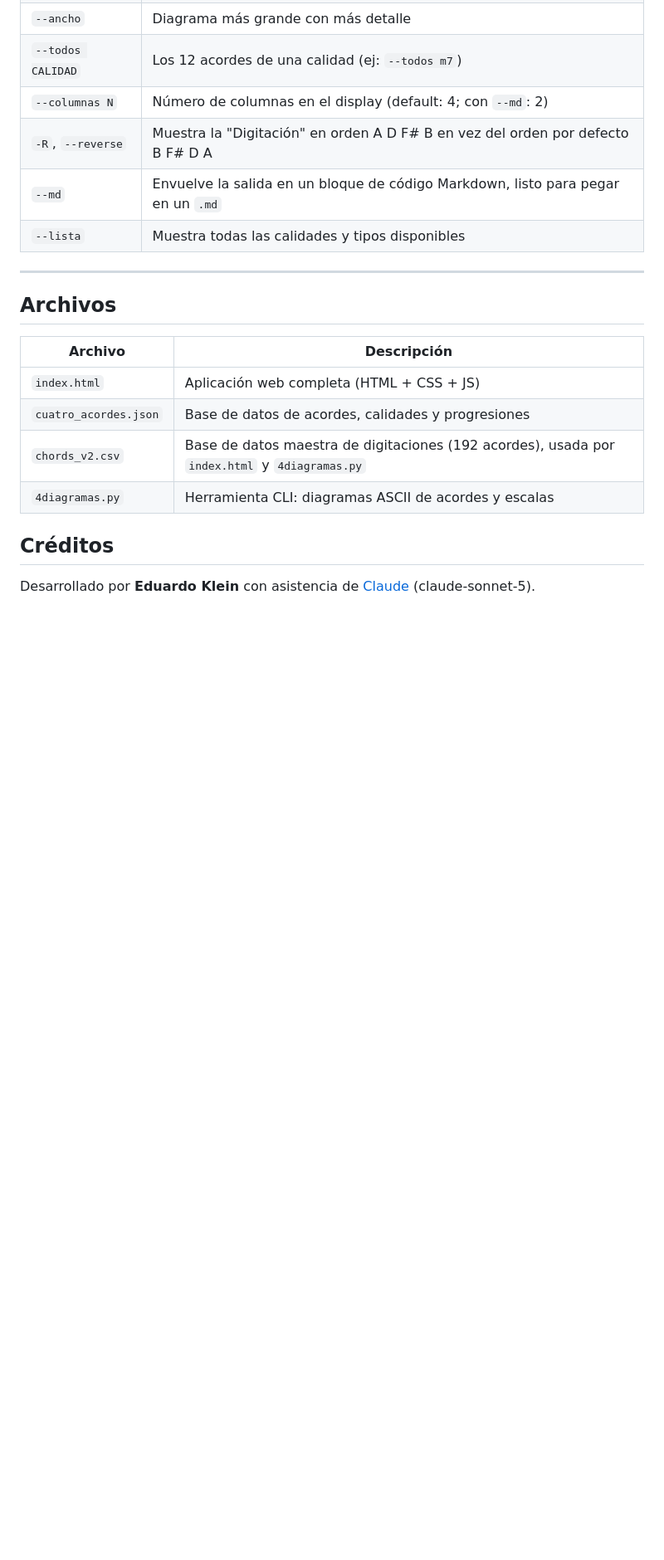
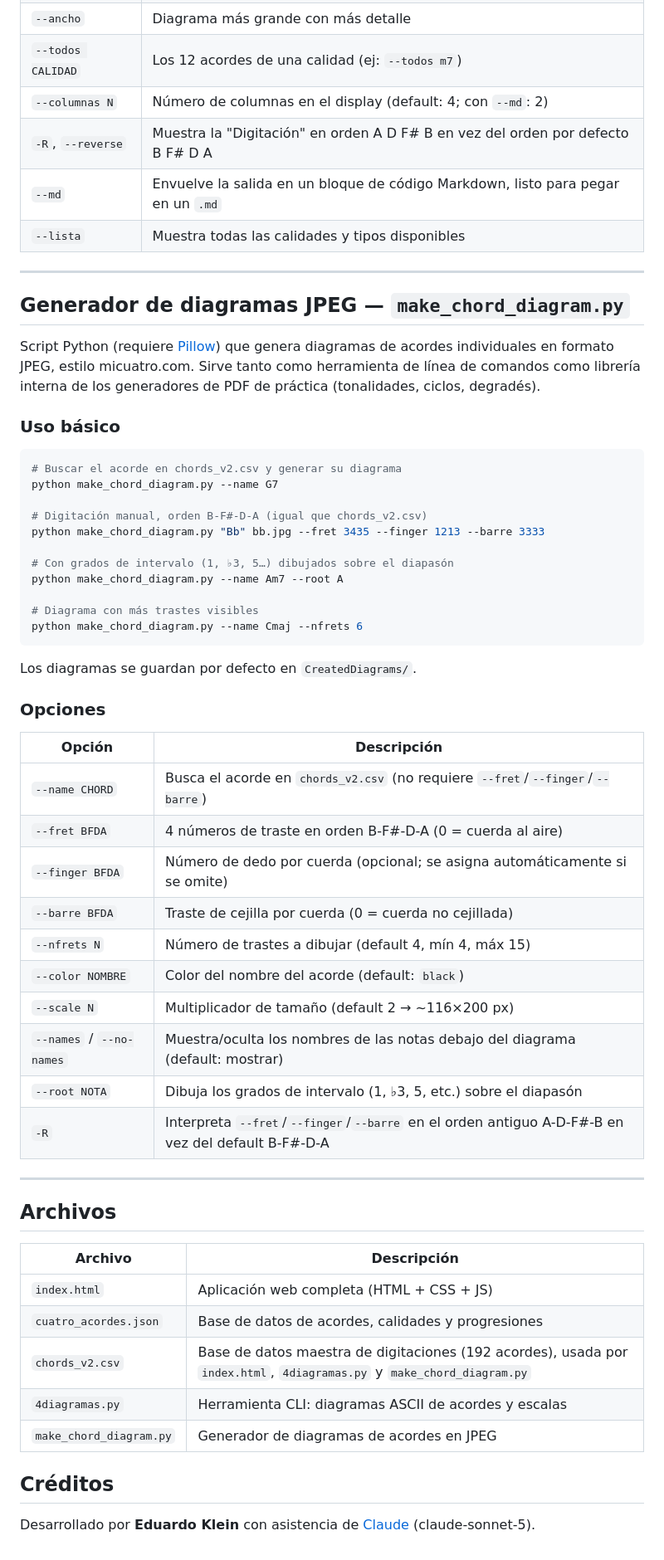
Before and after one commit to diodon/CuatroAcordes, a Markdown page: README.md, the part around the change. Shown at 83% size. Rendered like a GitHub page; blank space fills up the shorter version.

Commit message:
Document make_chord_diagram.py in the README
Adds a usage/options section for the JPEG diagram generator (--name lookup,
manual --fret/--finger/--barre, --root interval grades, --nfrets) and lists
it in the Archivos table. All example commands verified to run correctly.

Co-Authored-By: Claude Sonnet 5 <noreply@anthropic.com>

````diff
--- a/README.md
+++ b/README.md
@@ -126,14 +126,54 @@ Con `--dom`, los grados diatónicos y sus dominantes secundarios se muestran en
 
 ---
 
+## Generador de diagramas JPEG — `make_chord_diagram.py`
+
+Script Python (requiere [Pillow](https://pillow.readthedocs.io/)) que genera diagramas de acordes individuales en formato JPEG, estilo micuatro.com. Sirve tanto como herramienta de línea de comandos como librería interna de los generadores de PDF de práctica (tonalidades, ciclos, degradés).
+
+### Uso básico
+
+```bash
+# Buscar el acorde en chords_v2.csv y generar su diagrama
+python make_chord_diagram.py --name G7
+
+# Digitación manual, orden B-F#-D-A (igual que chords_v2.csv)
+python make_chord_diagram.py "Bb" bb.jpg --fret 3435 --finger 1213 --barre 3333
+
+# Con grados de intervalo (1, ♭3, 5…) dibujados sobre el diapasón
+python make_chord_diagram.py --name Am7 --root A
+
+# Diagrama con más trastes visibles
+python make_chord_diagram.py --name Cmaj --nfrets 6
+```
+
+Los diagramas se guardan por defecto en `CreatedDiagrams/`.
+
+### Opciones
+
+| Opción | Descripción |
+|---|---|
+| `--name CHORD` | Busca el acorde en `chords_v2.csv` (no requiere `--fret`/`--finger`/`--barre`) |
+| `--fret BFDA` | 4 números de traste en orden B-F#-D-A (0 = cuerda al aire) |
+| `--finger BFDA` | Número de dedo por cuerda (opcional; se asigna automáticamente si se omite) |
+| `--barre BFDA` | Traste de cejilla por cuerda (0 = cuerda no cejillada) |
+| `--nfrets N` | Número de trastes a dibujar (default 4, mín 4, máx 15) |
+| `--color NOMBRE` | Color del nombre del acorde (default: `black`) |
+| `--scale N` | Multiplicador de tamaño (default 2 → ~116×200 px) |
+| `--names` / `--no-names` | Muestra/oculta los nombres de las notas debajo del diagrama (default: mostrar) |
+| `--root NOTA` | Dibuja los grados de intervalo (1, ♭3, 5, etc.) sobre el diapasón |
+| `-R` | Interpreta `--fret`/`--finger`/`--barre` en el orden antiguo A-D-F#-B en vez del default B-F#-D-A |
+
+---
+
 ## Archivos
 
 | Archivo | Descripción |
 |---|---|
 | `index.html` | Aplicación web completa (HTML + CSS + JS) |
 | `cuatro_acordes.json` | Base de datos de acordes, calidades y progresiones |
-| `chords_v2.csv` | Base de datos maestra de digitaciones (192 acordes), usada por `index.html` y `4diagramas.py` |
+| `chords_v2.csv` | Base de datos maestra de digitaciones (192 acordes), usada por `index.html`, `4diagramas.py` y `make_chord_diagram.py` |
 | `4diagramas.py` | Herramienta CLI: diagramas ASCII de acordes y escalas |
+| `make_chord_diagram.py` | Generador de diagramas de acordes en JPEG |
 
 ## Créditos
 
````
